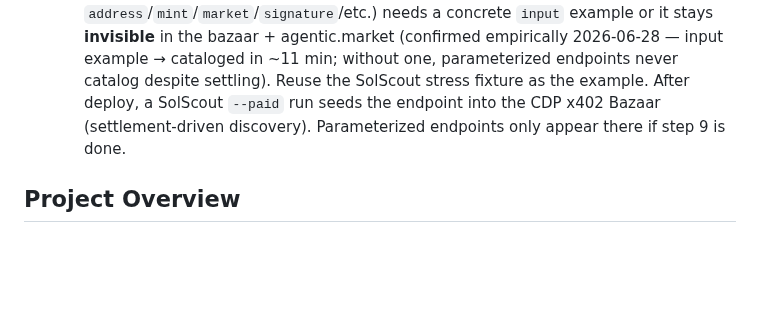
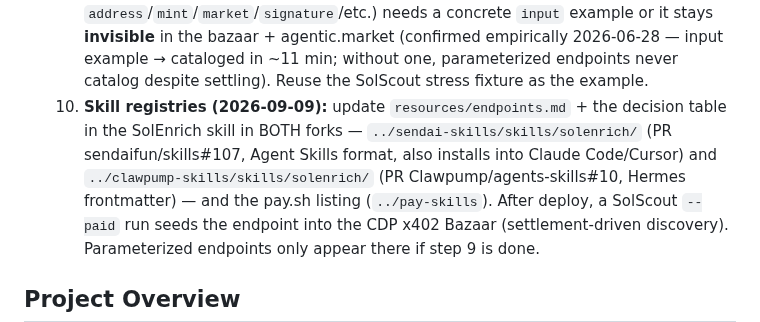
Before and after one commit to 0xSardius/solenrich, a Markdown page: CLAUDE.md, the part around the change. Rendered like a GitHub page; blank space fills up the shorter version.

```diff
--- a/CLAUDE.md
+++ b/CLAUDE.md
@@ -55,6 +55,10 @@ descriptions. They exist because clever writing hides meaning. Say the thing.
   7. `test/test-all-endpoints.ts` — a verification entry
   8. README endpoint table + landing page if user-facing
   9. **`src/lib/agent.ts` — `BAZAAR_INPUT_EXAMPLES` entry IF the endpoint has required input params.** CDP's bazaar only catalogs endpoints it can demonstrate as callable: no-required-input endpoints catalog automatically, but a parameterized one (required `address`/`mint`/`market`/`signature`/etc.) needs a concrete `input` example or it stays **invisible** in the bazaar + agentic.market (confirmed empirically 2026-06-28 — input example → cataloged in ~11 min; without one, parameterized endpoints never catalog despite settling). Reuse the SolScout stress fixture as the example.
+  10. **Skill registries (2026-09-09):** update `resources/endpoints.md` + the decision table in the
+  SolEnrich skill in BOTH forks — `../sendai-skills/skills/solenrich/` (PR sendaifun/skills#107, Agent
+  Skills format, also installs into Claude Code/Cursor) and `../clawpump-skills/skills/solenrich/`
+  (PR Clawpump/agents-skills#10, Hermes frontmatter) — and the pay.sh listing (`../pay-skills`).
   After deploy, a SolScout `--paid` run seeds the endpoint into the CDP x402 Bazaar (settlement-driven discovery). Parameterized endpoints only appear there if step 9 is done.
 
 ## Project Overview
```
Also changed, not shown: docs/CHECKPOINT.md (+31 -0 lines).
